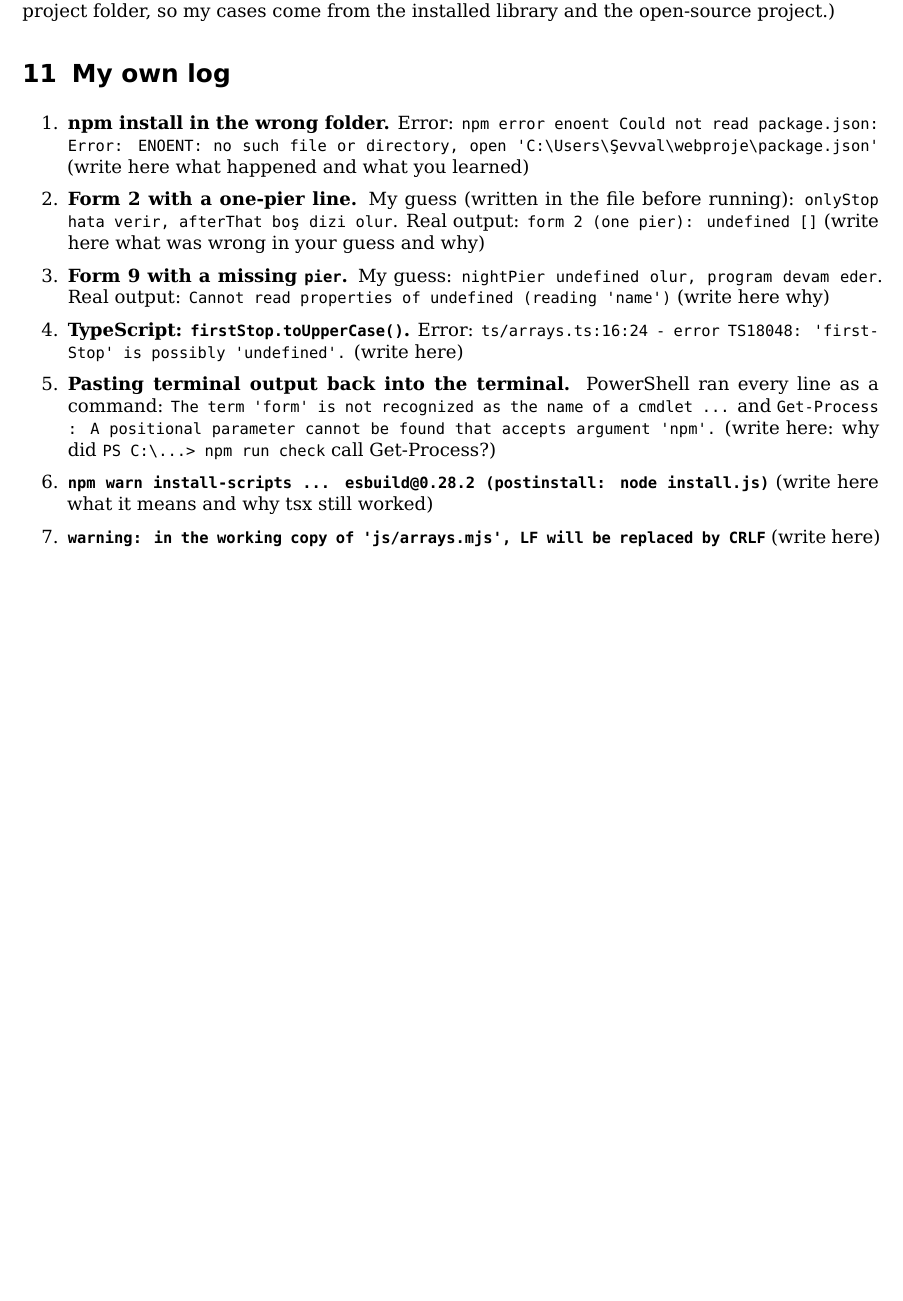
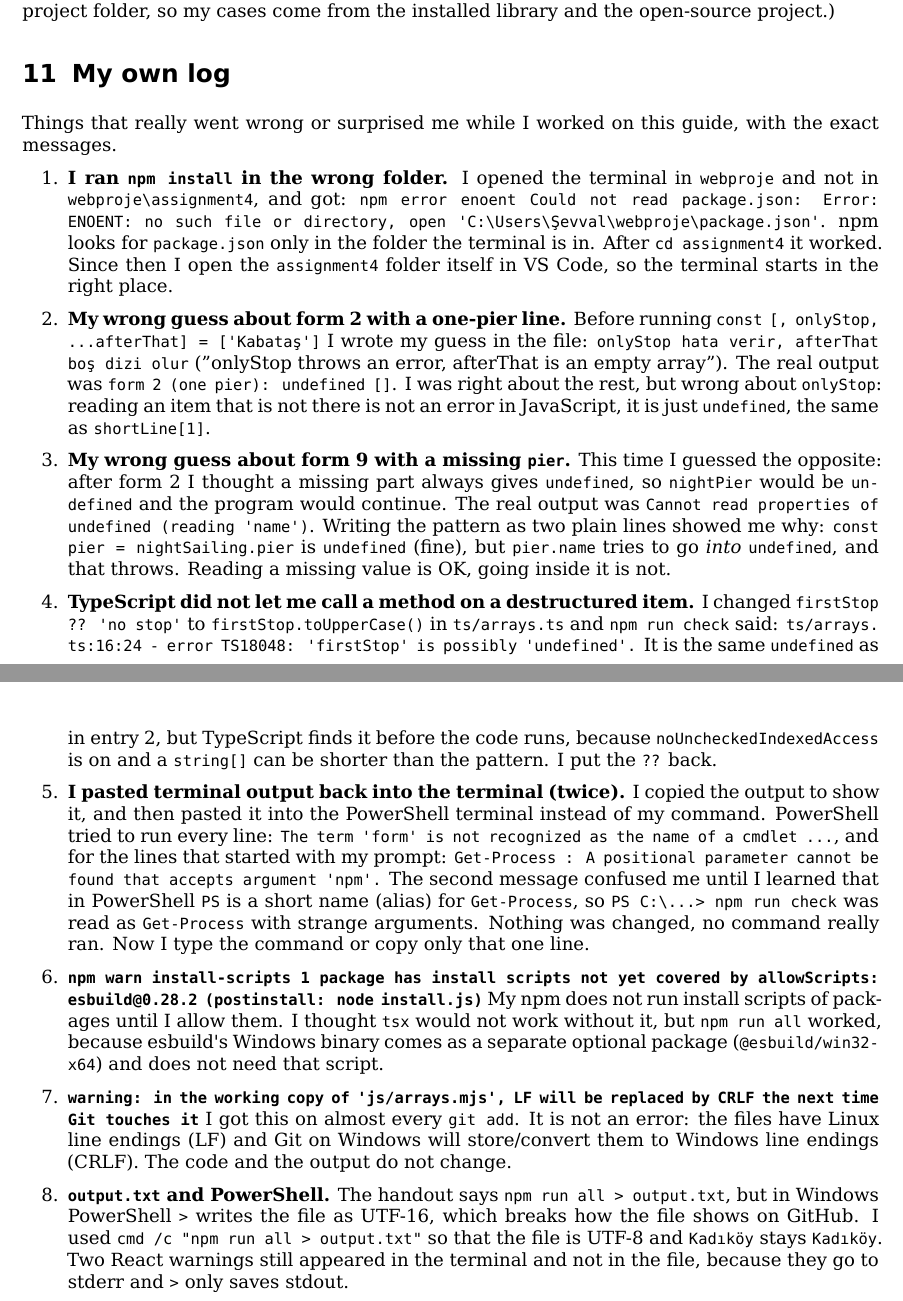
Before and after one commit to sevvalingg/assignment4, a LaTeX document (latex/destructuring-guide.tex): part of page 24 of 24 before the commit and two parts of pages 24 and 25 of 25 after it, the two joined at a grey line, cut so that both start at the same text, the shorter picture padded with empty space. Compiled offline with XeLaTeX.

Commit message:
Write my own log and rebuild the LaTeX PDF

```diff
--- a/latex/destructuring-guide.tex
+++ b/latex/destructuring-guide.tex
@@ -2036,45 +2036,90 @@ library and the open-source project.)
 \hypertarget{my-own-log}{%
 \section{My own log}\label{my-own-log}}
 
+Things that really went wrong or surprised me while I worked on this
+guide, with the exact messages.
+
 \begin{enumerate}
 \def\labelenumi{\arabic{enumi}.}
 \item
-  \textbf{npm install in the wrong folder.} Error:
-  \texttt{npm error enoent Could not read package.\allowbreak{}json:\allowbreak{} Error:\allowbreak{} ENOENT:\allowbreak{} no such file or directory,\allowbreak{} open 'C:\allowbreak{}\textbackslash{}Users\textbackslash{}Şevval\textbackslash{}webproje\textbackslash{}package.\allowbreak{}json'}
-  (write here what happened and what you learned)
+  \textbf{I ran \texttt{npm install} in the wrong folder.} I opened the
+  terminal in \texttt{webproje} and not in
+  \texttt{webproje\textbackslash{}assignment4}, and got:
+  \texttt{npm error enoent Could not read package.\allowbreak{}json:\allowbreak{} Error:\allowbreak{} ENOENT:\allowbreak{} no such file or directory,\allowbreak{} open 'C:\allowbreak{}\textbackslash{}Users\textbackslash{}Şevval\textbackslash{}webproje\textbackslash{}package.\allowbreak{}json'}.
+  npm looks for \texttt{package.\allowbreak{}json} only in the folder
+  the terminal is in. After \texttt{cd assignment4} it worked. Since
+  then I open the \texttt{assignment4} folder itself in VS Code, so the
+  terminal starts in the right place.
 \item
-  \textbf{Form 2 with a one-pier line.} My guess (written in the file
-  before running):
-  \texttt{onlyStop hata verir,\allowbreak{} afterThat boş dizi olur}.
-  Real output:
-  \texttt{form 2 (\allowbreak{}one pier):\allowbreak{} undefined [\allowbreak{}]}
-  (write here what was wrong in your guess and why)
+  \textbf{My wrong guess about form 2 with a one-pier line.} Before
+  running
+  \texttt{const [\allowbreak{},\allowbreak{} onlyStop,\allowbreak{} .\allowbreak{}.\allowbreak{}.\allowbreak{}afterThat] =\allowbreak{} [\allowbreak{}'Kabataş']}
+  I wrote my guess in the file:
+  \texttt{onlyStop hata verir,\allowbreak{} afterThat boş dizi olur}
+  ("onlyStop throws an error, afterThat is an empty array"). The real
+  output was
+  \texttt{form 2 (\allowbreak{}one pier):\allowbreak{} undefined [\allowbreak{}]}.
+  I was right about the rest, but wrong about \texttt{onlyStop}: reading
+  an item that is not there is not an error in JavaScript, it is just
+  \texttt{undefined}, the same as \texttt{shortLine[\allowbreak{}1]}.
 \item
-  \textbf{Form 9 with a missing \texttt{pier}.} My guess:
-  \texttt{nightPier undefined olur,\allowbreak{} program devam eder}.
-  Real output:
-  \texttt{Cannot read properties of undefined (\allowbreak{}reading 'name')}
-  (write here why)
+  \textbf{My wrong guess about form 9 with a missing \texttt{pier}.}
+  This time I guessed the opposite: after form 2 I thought a missing
+  part always gives \texttt{undefined}, so \texttt{nightPier} would be
+  \texttt{undefined} and the program would continue. The real output was
+  \texttt{Cannot read properties of undefined (\allowbreak{}reading 'name')}.
+  Writing the pattern as two plain lines showed me why:
+  \texttt{const pier =\allowbreak{} nightSailing.\allowbreak{}pier} is
+  \texttt{undefined} (fine), but \texttt{pier.\allowbreak{}name} tries
+  to go \emph{into} \texttt{undefined}, and that throws. Reading a
+  missing value is OK, going inside it is not.
 \item
-  \textbf{TypeScript:
-  \texttt{firstStop.\allowbreak{}toUpperCase(\allowbreak{})}.} Error:
+  \textbf{TypeScript did not let me call a method on a destructured
+  item.} I changed \texttt{firstStop ?? 'no stop'} to
+  \texttt{firstStop.\allowbreak{}toUpperCase(\allowbreak{})} in
+  \texttt{ts/\allowbreak{}arrays.\allowbreak{}ts} and
+  \texttt{npm run check} said:
   \texttt{ts/\allowbreak{}arrays.\allowbreak{}ts:\allowbreak{}16:\allowbreak{}24 - error TS18048:\allowbreak{} 'firstStop' is possibly 'undefined'.\allowbreak{}}
-  (write here)
+  It is the same \texttt{undefined} as in entry 2, but TypeScript finds
+  it before the code runs, because \texttt{noUncheckedIndexedAccess} is
+  on and a \texttt{string[\allowbreak{}]} can be shorter than the
+  pattern. I put the \texttt{??} back.
 \item
-  \textbf{Pasting terminal output back into the terminal.} PowerShell
-  ran every line as a command:
-  \texttt{The term 'form' is not recognized as the name of a cmdlet .\allowbreak{}.\allowbreak{}.\allowbreak{}}
-  and
+  \textbf{I pasted terminal output back into the terminal (twice).} I
+  copied the output to show it, and then pasted it into the PowerShell
+  terminal instead of my command. PowerShell tried to run every line:
+  \texttt{The term 'form' is not recognized as the name of a cmdlet .\allowbreak{}.\allowbreak{}.\allowbreak{}},
+  and for the lines that started with my prompt:
   \texttt{Get-Process :\allowbreak{} A positional parameter cannot be found that accepts argument 'npm'.\allowbreak{}}
-  (write here: why did
+  The second message confused me until I learned that in PowerShell
+  \texttt{PS} is a short name (alias) for \texttt{Get-Process}, so
   \texttt{PS C:\allowbreak{}\textbackslash{}.\allowbreak{}.\allowbreak{}.\allowbreak{}> npm run check}
-  call Get-Process?)
+  was read as \texttt{Get-Process} with strange arguments. Nothing was
+  changed, no command really ran. Now I type the command or copy only
+  that one line.
 \item
-  \textbf{\texttt{npm warn install-scripts .\allowbreak{}.\allowbreak{}.\allowbreak{} esbuild@0.\allowbreak{}28.\allowbreak{}2 (\allowbreak{}postinstall:\allowbreak{} node install.\allowbreak{}js)}}
-  (write here what it means and why tsx still worked)
+  \textbf{\texttt{npm warn install-scripts 1 package has install scripts not yet covered by allowScripts:\allowbreak{} esbuild@0.\allowbreak{}28.\allowbreak{}2 (\allowbreak{}postinstall:\allowbreak{} node install.\allowbreak{}js)}}
+  My npm does not run install scripts of packages until I allow them. I
+  thought \texttt{tsx} would not work without it, but
+  \texttt{npm run all} worked, because esbuild\textquotesingle s Windows
+  binary comes as a separate optional package
+  (\texttt{@esbuild/\allowbreak{}win32-x64}) and does not need that
+  script.
 \item
-  \textbf{\texttt{warning:\allowbreak{} in the working copy of 'js/\allowbreak{}arrays.\allowbreak{}mjs',\allowbreak{} LF will be replaced by CRLF}}
-  (write here)
+  \textbf{\texttt{warning:\allowbreak{} in the working copy of 'js/\allowbreak{}arrays.\allowbreak{}mjs',\allowbreak{} LF will be replaced by CRLF the next time Git touches it}}
+  I got this on almost every \texttt{git add}. It is not an error: the
+  files have Linux line endings (LF) and Git on Windows will
+  store/convert them to Windows line endings (CRLF). The code and the
+  output do not change.
+\item
+  \textbf{\texttt{output.\allowbreak{}txt} and PowerShell.} The handout
+  says \texttt{npm run all > output.\allowbreak{}txt}, but in Windows
+  PowerShell \texttt{>} writes the file as UTF-16, which breaks how the
+  file shows on GitHub. I used
+  \texttt{cmd /\allowbreak{}c "npm run all > output.\allowbreak{}txt"}
+  so that the file is UTF-8 and \texttt{Kadıköy} stays \texttt{Kadıköy}.
+  Two React warnings still appeared in the terminal and not in the file,
+  because they go to stderr and \texttt{>} only saves stdout.
 \end{enumerate}
 
 \end{document}
```
Also changed, not shown: README.md, latex/destructuring-guide.pdf.
